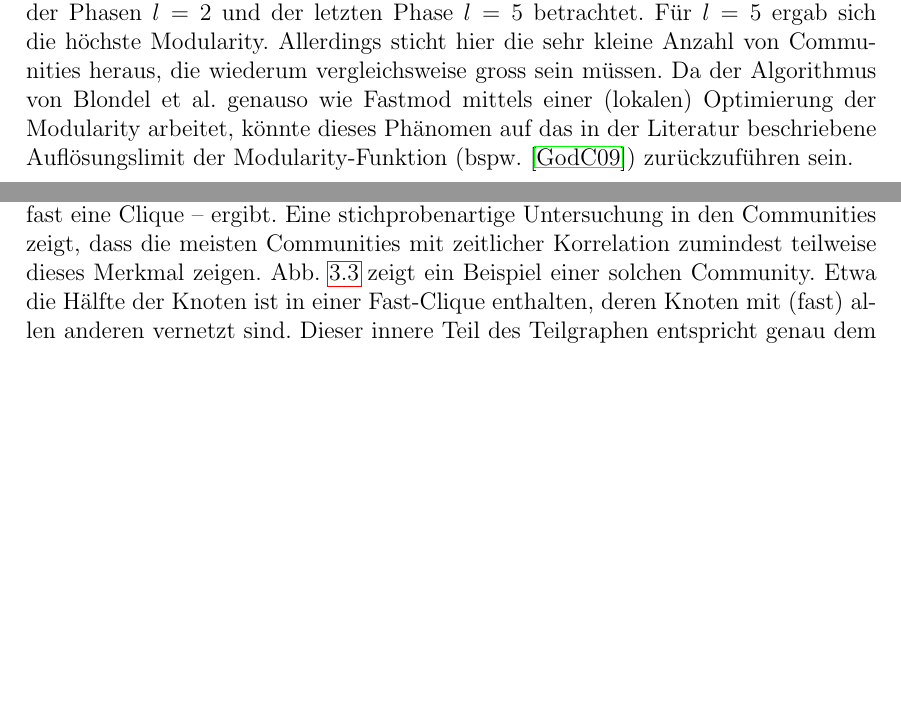
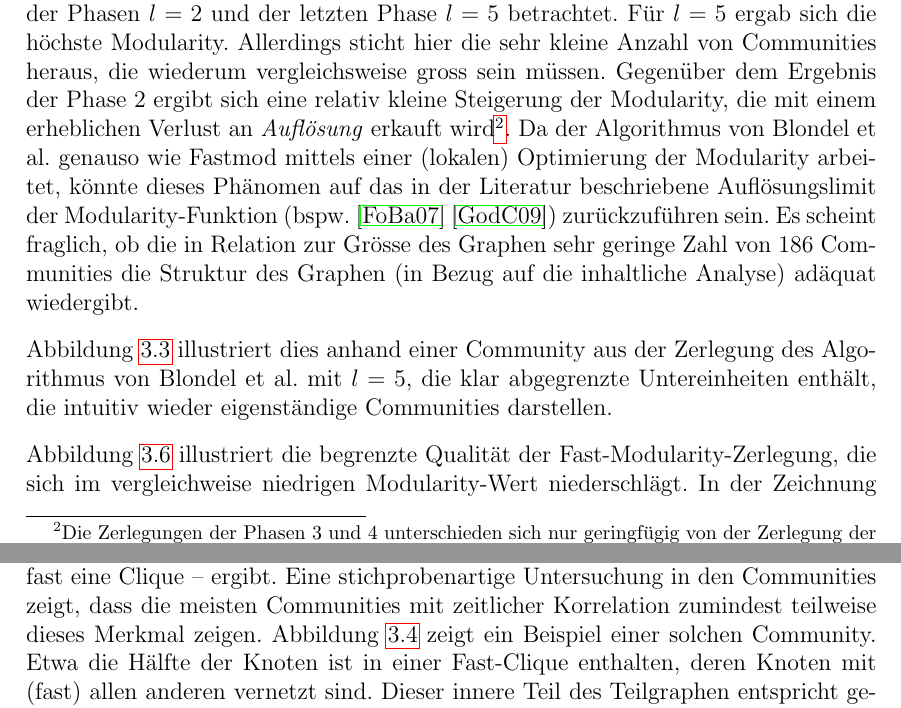
Before and after one commit to ulricha/studienarbeit-wot, a LaTeX document (ausarbeitung/diplarb.tex, which reads ausarbeitung/ergebnisse.tex): two parts of pages 22 and 24 of 36 before the commit and two parts of pages 22 and 24 of 38 after it, joined at a grey line, cut so that both start at the same text, the shorter picture padded with empty space. Compiled offline with pdfLaTeX.

Commit message:
ergebnisse

```diff
--- a/ausarbeitung/ergebnisse.tex
+++ b/ausarbeitung/ergebnisse.tex
@@ -105,7 +105,15 @@ Ergebnisse der Phasen $l=2$ und der letzten Phase $l=5$
 betrachtet. F\"ur $l=5$ ergab sich die h\"ochste
 Modularity. Allerdings sticht hier die sehr kleine Anzahl von
 Communities heraus, die wiederum vergleichsweise gross sein
-m\"ussen. Da der Algorithmus von Blondel et al. genauso wie Fastmod
-mittels einer (lokalen) Optimierung der Modularity arbeitet, k\"onnte
-dieses Ph\"anomen auf das in der Literatur beschriebene
-Aufl\"osungslimit der Modularity-Funktion (bspw. \cite{Good2009}) zur\"uckzuf\"uhren sein.
+m\"ussen. Gegen\"uber dem Ergebnis der Phase 2 ergibt sich eine
+relativ kleine Steigerung der Modularity, die mit einem erheblichen
+Verlust an \emph{Aufl\"osung} erkauft wird\footnote{Die Zerlegungen
+  der Phasen 3 und 4 unterschieden sich nur geringf\"ugig von der
+  Zerlegung der Phase 5}. Da der Algorithmus von Blondel et
+al. genauso wie Fastmod mittels einer (lokalen) Optimierung der
+Modularity arbeitet, k\"onnte dieses Ph\"anomen auf das in der
+Literatur beschriebene Aufl\"osungslimit der Modularity-Funktion
+(bspw. \cite{Fortunato2007} \cite{Good2009}) zur\"uckzuf\"uhren
+sein. Es scheint fraglich, ob die in Relation zur Gr\"osse des Graphen
+sehr geringe Zahl von 186 Communities die Struktur des Graphen (in
+Bezug auf die inhaltliche Analyse) ad\"aquat wiedergibt.
@@ -111,0 +126,12 @@ Aufl\"osungslimit der Modularity-Funktion (bspw. \cite{Good2009}) zur\"uckzuf\"u
+  \label{fig:large-modular}
+\end{figure}
+
+Abbildung \ref{fig:large-modular} illustriert dies anhand einer
+Community aus der Zerlegung des Algorithmus von Blondel et al. mit
+$l=5$, die klar abgegrenzte Untereinheiten enth\"alt, die intuitiv
+wieder eigenst\"andige Communities darstellen.
+
+
+Abbildung \ref{fig:large-community-modular} illustriert die begrenzte
+Qualit\"at der Fast-Modularity-Zerlegung, die sich im vergleichweise
+niedrigen Modularity-Wert niederschl\"agt. In der Zeichnung des
@@ -248,8 +289,8 @@ Ab. \ref{sec:sozi-komp-des} beschrieben, dass jeder Teilnehmer mit
 eine fast vollst\"andige Vermaschung -- fast eine Clique --
 ergibt. Eine stichprobenartige Untersuchung in den Communities zeigt,
 dass die meisten Communities mit zeitlicher Korrelation zumindest
-teilweise dieses Merkmal zeigen. Abb. \ref{fig:time-corr-com-normal}
-zeigt ein Beispiel einer solchen Community. Etwa die H\"alfte der
-Knoten ist in einer Fast-Clique enthalten, deren Knoten mit (fast)
-allen anderen vernetzt sind. Dieser innere Teil des Teilgraphen
-entspricht genau dem Bild, das als Resultat einer Keysigning-Party
+teilweise dieses Merkmal zeigen. Abbildung
+\ref{fig:time-corr-com-normal} zeigt ein Beispiel einer solchen
+Community. Etwa die H\"alfte der Knoten ist in einer Fast-Clique
+enthalten, deren Knoten mit (fast) allen anderen vernetzt sind. Dieser
+innere Teil des Teilgraphen entspricht genau dem Bild, das als
```
Also changed, not shown: ausarbeitung/ergebnisse.tex (56 more changed lines).
